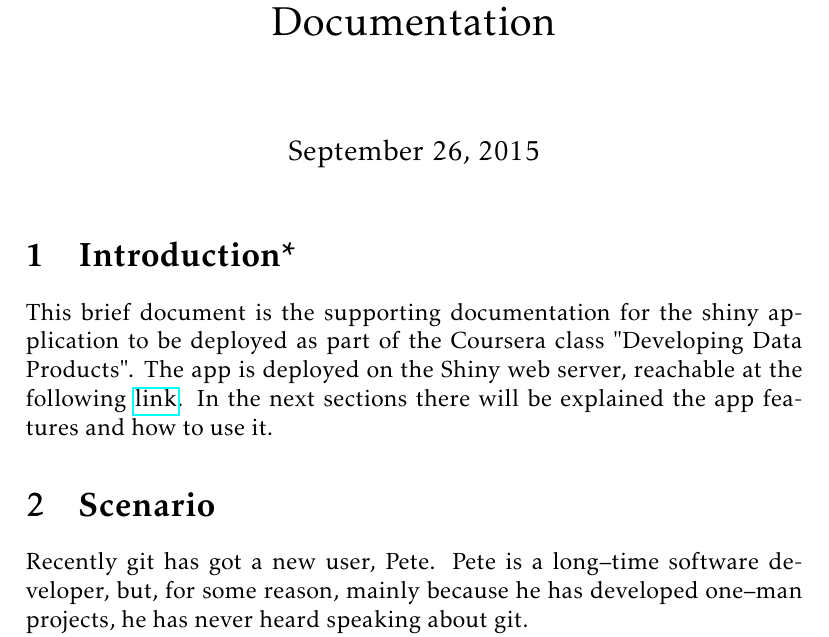
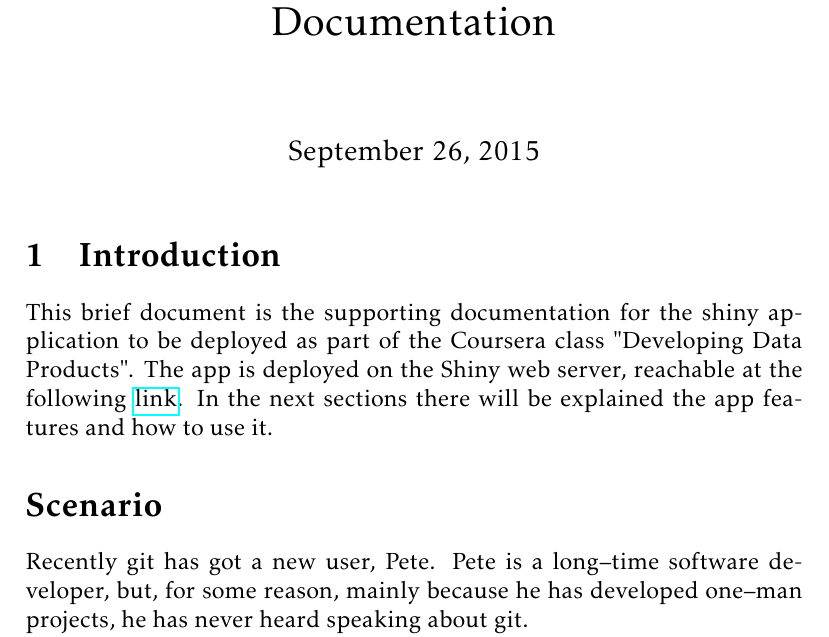
Before and after one commit to pgrandinetti/dataproductclass, a LaTeX document (readme.tex): part of page 1 of 2, cut so that both start at the same text. Compiled offline with pdfLaTeX.

Commit message:
latex compilation problem fixed

```diff
--- a/readme.tex
+++ b/readme.tex
@@ -17,10 +17,10 @@
 \begin{document}
 \maketitle
 
-\section{Introduction*}
+\section{Introduction}
 This brief document is the supporting documentation for the shiny application to be deployed as part of the Coursera class "Developing Data Products". The app is deployed on the Shiny web server, reachable at the following \href{https://pgrandinetti.shinyapps.io/shinyApp}{link}. In the next sections there will be explained the app features and how to use it.
 
-\section{Scenario}
+\section*{Scenario}
 Recently git has got a new user, Pete. Pete is a long--time software developer, but, for some reason, mainly because he has developed one--man projects, he has never heard speaking about git.
 
 Now, thanks to the specialization on Coursera, he learnt about that. But he is still wondering if he should really upload all of his projects (and they are a lot) on the github.
```
